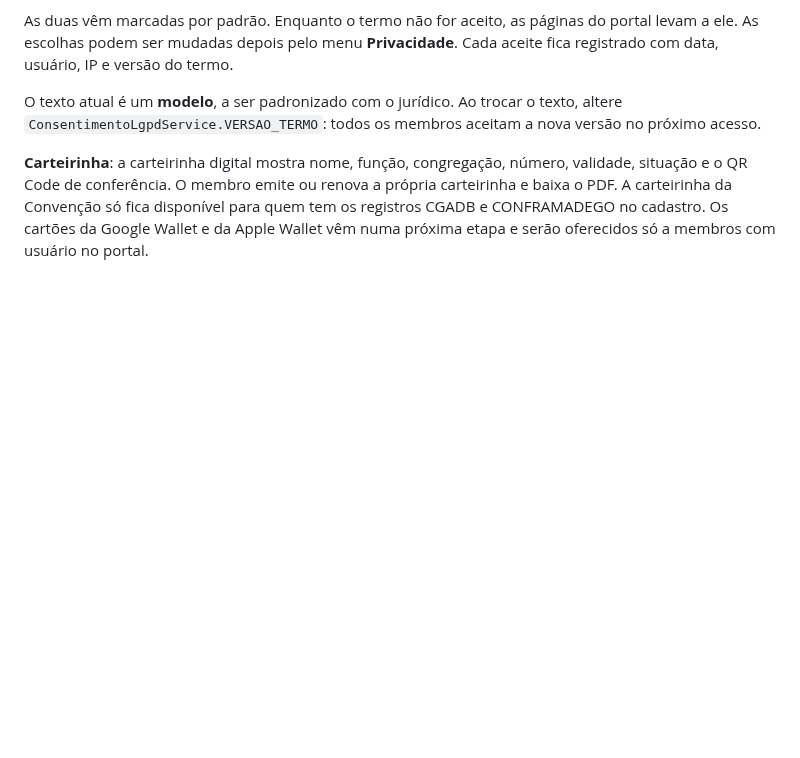
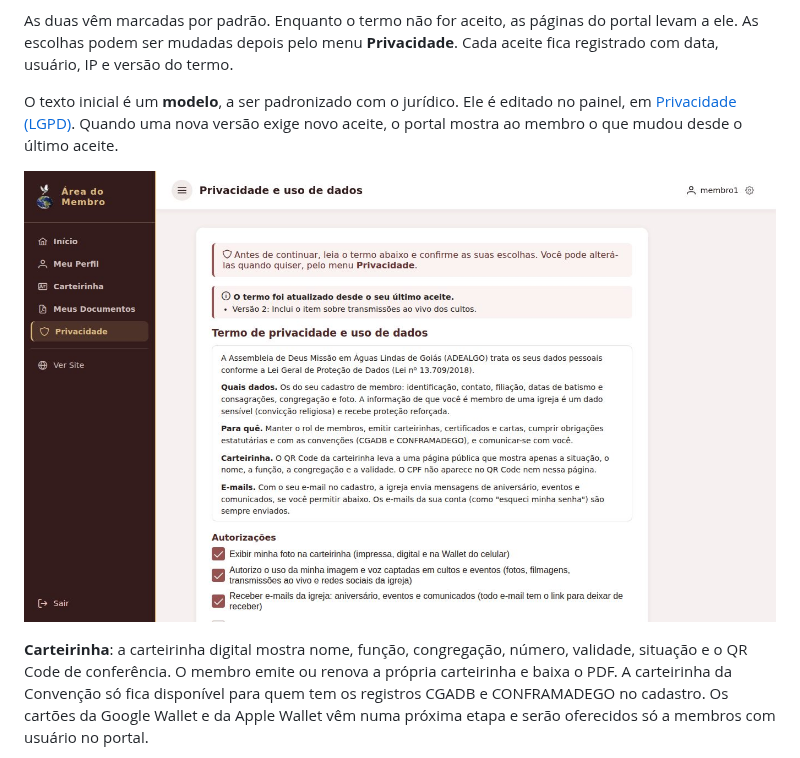
Before and after one commit to jonales/ministerio-apresentacao, a Markdown page: README.md, the part around one of its changes. GitHub-like rendering; pictures changed too: docs/telas/51-membro-novo-aceite.jpg (added); blank space fills up the shorter version.

```diff
--- a/README.md
+++ b/README.md
@@ -401,7 +427,9 @@ Administrador, pastor e secretário também podem ser membros. Se o usuário tiv
 
 As duas vêm marcadas por padrão. Enquanto o termo não for aceito, as páginas do portal levam a ele. As escolhas podem ser mudadas depois pelo menu **Privacidade**. Cada aceite fica registrado com data, usuário, IP e versão do termo.
 
-O texto atual é um **modelo**, a ser padronizado com o jurídico. Ao trocar o texto, altere `ConsentimentoLgpdService.VERSAO_TERMO`: todos os membros aceitam a nova versão no próximo acesso.
+O texto inicial é um **modelo**, a ser padronizado com o jurídico. Ele é editado no painel, em [Privacidade (LGPD)](#privacidade-lgpd). Quando uma nova versão exige novo aceite, o portal mostra ao membro o que mudou desde o último aceite.
+
+![Novo aceite do termo](docs/telas/51-membro-novo-aceite.jpg)
 
 **Carteirinha**: a carteirinha digital mostra nome, função, congregação, número, validade, situação e o QR Code de conferência. O membro emite ou renova a própria carteirinha e baixa o PDF. A carteirinha da Convenção só fica disponível para quem tem os registros CGADB e CONFRAMADEGO no cadastro. Os cartões da Google Wallet e da Apple Wallet vêm numa próxima etapa e serão oferecidos só a membros com usuário no portal.
 
```
Also changed, not shown: other parts of README.md (+26 -0 lines), docs/telas/48-admin-privacidade-termo.jpg (added), docs/telas/49-admin-privacidade-versoes.jpg (added), docs/telas/50-admin-membro-lgpd.jpg (added).
